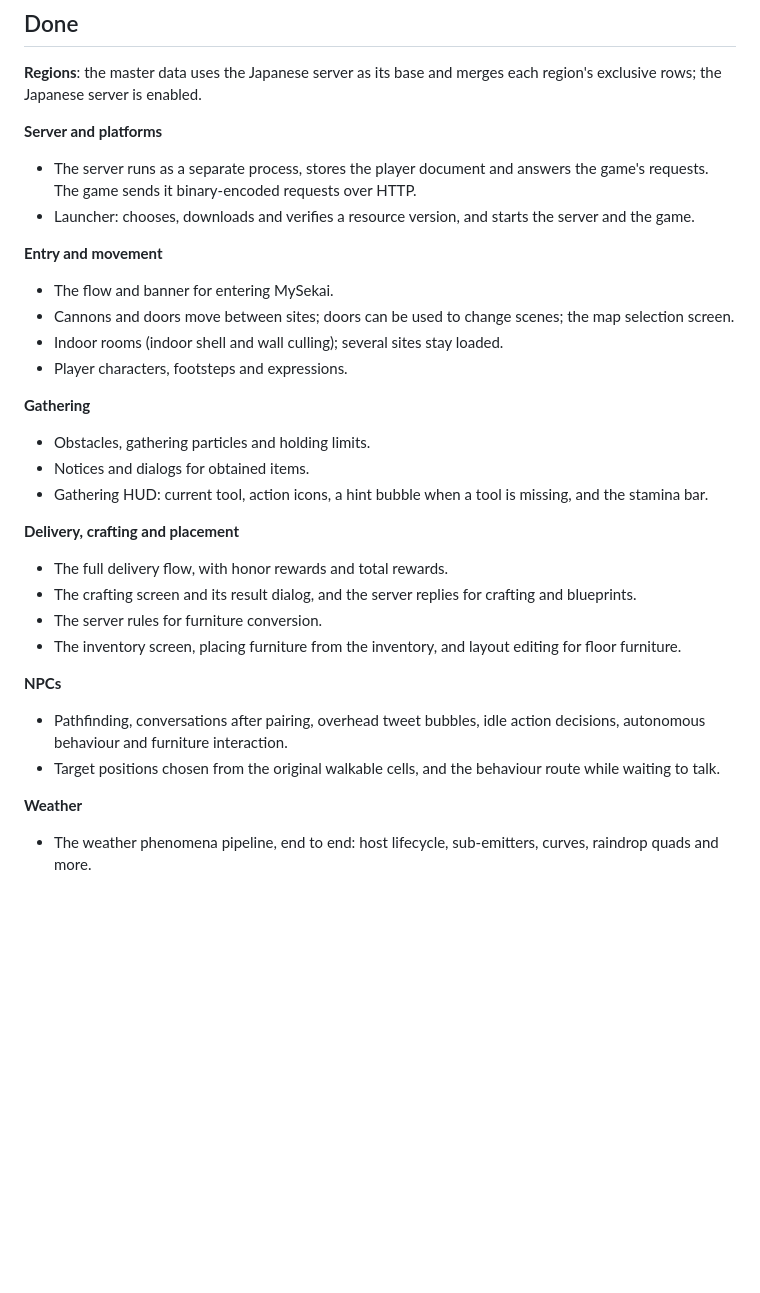
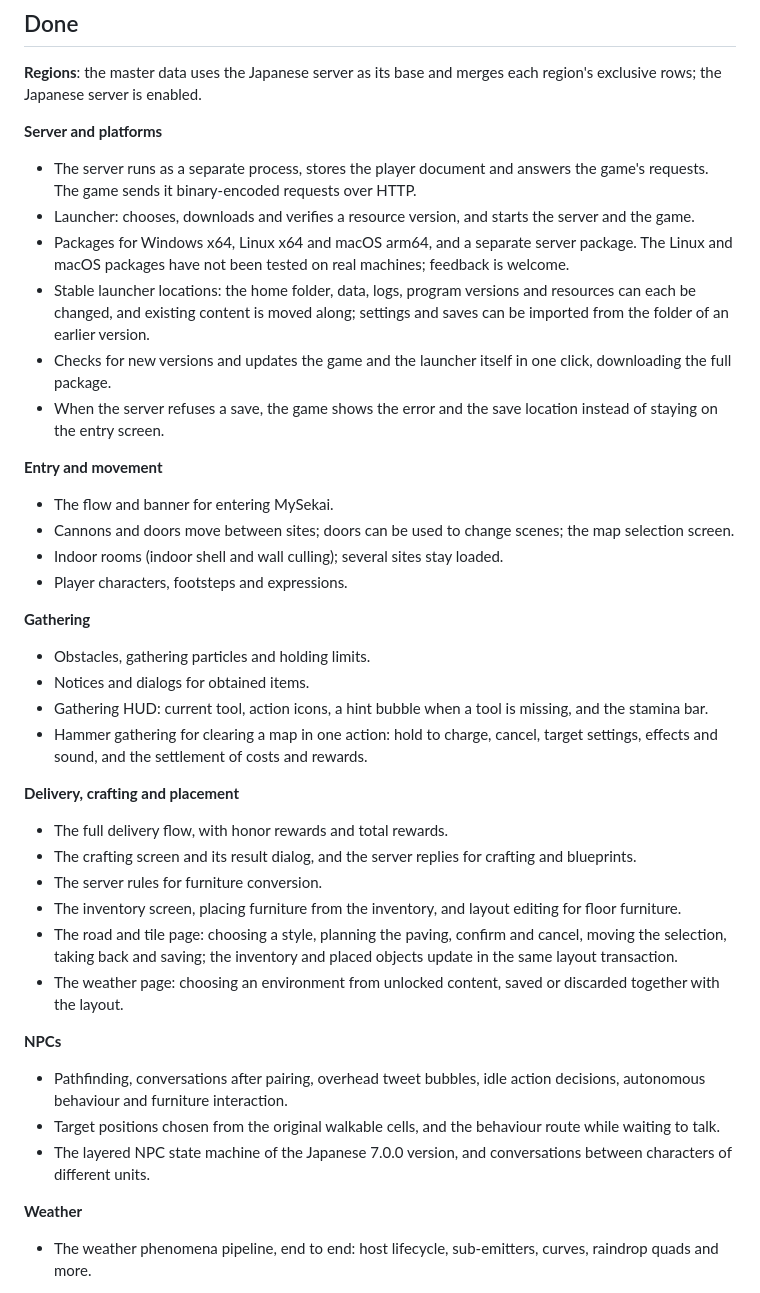
Before and after one commit to empty-sekai/moly, a Markdown page: ROADMAP.en.md, the part around one of its changes. Drawn GitHub-style; blank space fills up the shorter version.

```diff
--- a/ROADMAP.en.md
+++ b/ROADMAP.en.md
@@ -22,6 +22,15 @@ exclusive rows; the Japanese server is enabled.
 - The server runs as a separate process, stores the player document and answers the game's
   requests. The game sends it binary-encoded requests over HTTP.
 - Launcher: chooses, downloads and verifies a resource version, and starts the server and the game.
+- Packages for Windows x64, Linux x64 and macOS arm64, and a separate server package.
+  The Linux and macOS packages have not been tested on real machines; feedback is welcome.
+- Stable launcher locations: the home folder, data, logs, program versions and resources can each
+  be changed, and existing content is moved along; settings and saves can be imported from the
+  folder of an earlier version.
+- Checks for new versions and updates the game and the launcher itself in one click, downloading
+  the full package.
+- When the server refuses a save, the game shows the error and the save location instead of
+  staying on the entry screen.
 
 **Entry and movement**
 - The flow and banner for entering MySekai.
@@ -33,18 +42,27 @@ exclusive rows; the Japanese server is enabled.
 - Obstacles, gathering particles and holding limits.
 - Notices and dialogs for obtained items.
 - Gathering HUD: current tool, action icons, a hint bubble when a tool is missing, and the stamina bar.
+- Hammer gathering for clearing a map in one action: hold to charge, cancel, target settings,
+  effects and sound, and the settlement of costs and rewards.
 
 **Delivery, crafting and placement**
 - The full delivery flow, with honor rewards and total rewards.
 - The crafting screen and its result dialog, and the server replies for crafting and blueprints.
 - The server rules for furniture conversion.
 - The inventory screen, placing furniture from the inventory, and layout editing for floor furniture.
+- The road and tile page: choosing a style, planning the paving, confirm and cancel, moving the
+  selection, taking back and saving; the inventory and placed objects update in the same layout
+  transaction.
+- The weather page: choosing an environment from unlocked content, saved or discarded together
+  with the layout.
 
 **NPCs**
 - Pathfinding, conversations after pairing, overhead tweet bubbles, idle action decisions,
   autonomous behaviour and furniture interaction.
 - Target positions chosen from the original walkable cells, and the behaviour route while
   waiting to talk.
+- The layered NPC state machine of the Japanese 7.0.0 version, and conversations between
+  characters of different units.
 
 **Weather**
 - The weather phenomena pipeline, end to end: host lifecycle, sub-emitters, curves, raindrop quads
```
Also changed, not shown: other parts of ROADMAP.en.md (+25 -33 lines), ROADMAP.md (+28 -25 lines), release-notes/v0.0.5.md (+1 -1 lines).
